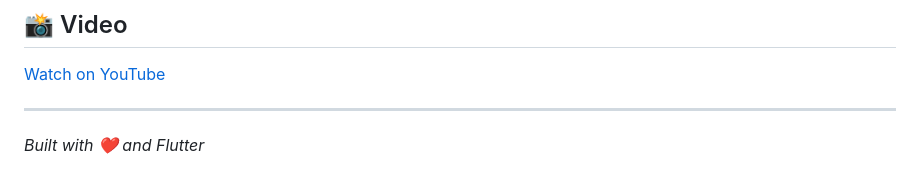
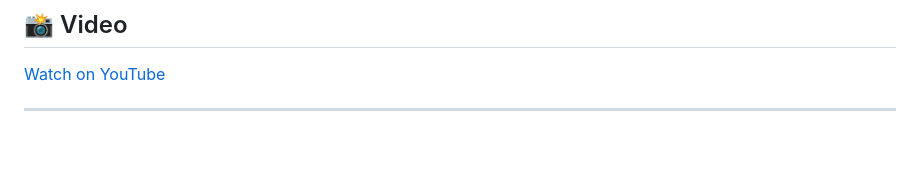
Before and after one commit to Pydko/CARSERVICE_Mobile_App_Project, a Markdown page: README.md, the part around the change. GitHub-like rendering; blank space fills up the shorter version.

Commit message:
updated
Removed the 'Built with ❤️ and Flutter' line from README.

```diff
--- a/README.md
+++ b/README.md
@@ -327,5 +327,3 @@ flutter test
 [Watch on YouTube]([https://youtu.be/ukBfxPz8iNk](https://youtube.com/shorts/NIJxinBQnDU?feature=share))
 
 ---
-
-*Built with ❤️ and Flutter*
```
